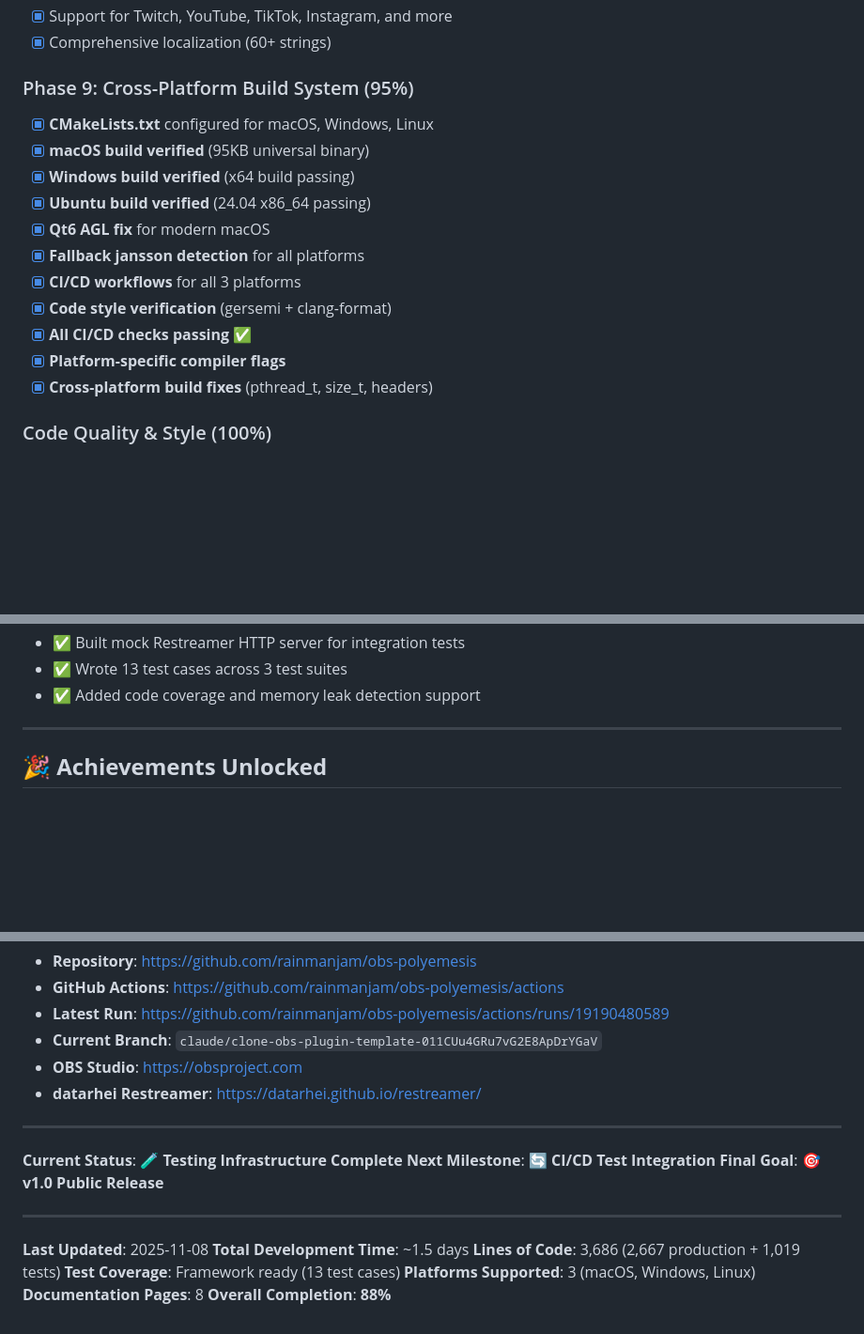
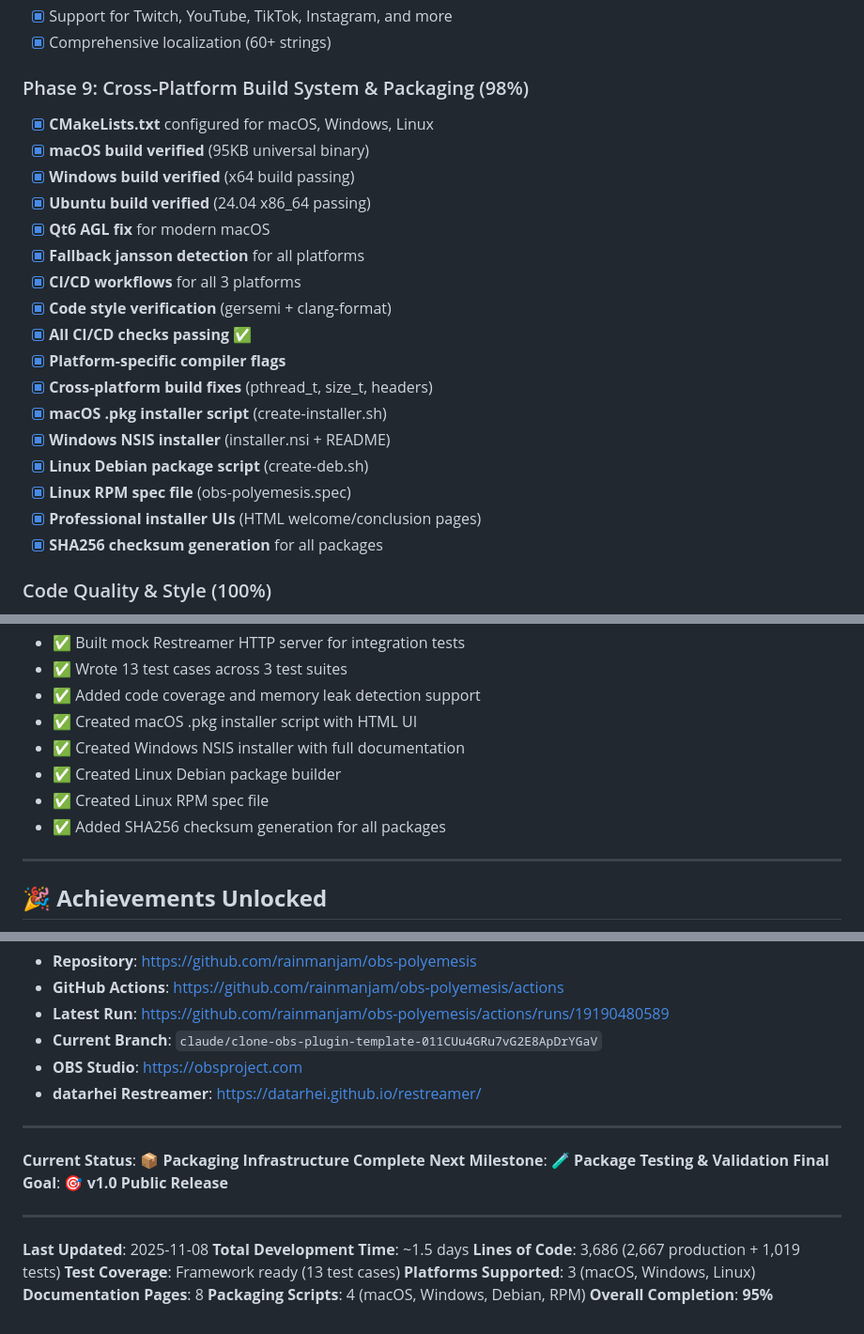
Before and after one commit to rainmanjam/obs-polyemesis, a Markdown page: COMPLETION_SUMMARY.md, 3 parts joined by grey strips. Shown at 94% size. GitHub-like rendering; blank space fills up the shorter version.

```diff
--- a/COMPLETION_SUMMARY.md
+++ b/COMPLETION_SUMMARY.md
@@ -20,7 +20,7 @@
 - [x] Support for Twitch, YouTube, TikTok, Instagram, and more
 - [x] Comprehensive localization (60+ strings)
 
-### Phase 9: Cross-Platform Build System (95%)
+### Phase 9: Cross-Platform Build System & Packaging (98%)
 - [x] **CMakeLists.txt** configured for macOS, Windows, Linux
 - [x] **macOS build verified** (95KB universal binary)
 - [x] **Windows build verified** (x64 build passing)
@@ -32,6 +32,12 @@
 - [x] **All CI/CD checks passing** ✅
 - [x] **Platform-specific compiler flags**
 - [x] **Cross-platform build fixes** (pthread_t, size_t, headers)
+- [x] **macOS .pkg installer script** (create-installer.sh)
+- [x] **Windows NSIS installer** (installer.nsi + README)
+- [x] **Linux Debian package script** (create-deb.sh)
+- [x] **Linux RPM spec file** (obs-polyemesis.spec)
+- [x] **Professional installer UIs** (HTML welcome/conclusion pages)
+- [x] **SHA256 checksum generation** for all packages
 
 ### Code Quality & Style (100%)
 - [x] **Gersemi CMake formatter** configured and passing
@@ -313,6 +333,11 @@ obs-polyemesis/
 - ✅ Built mock Restreamer HTTP server for integration tests
 - ✅ Wrote 13 test cases across 3 test suites
 - ✅ Added code coverage and memory leak detection support
+- ✅ Created macOS .pkg installer script with HTML UI
+- ✅ Created Windows NSIS installer with full documentation
+- ✅ Created Linux Debian package builder
+- ✅ Created Linux RPM spec file
+- ✅ Added SHA256 checksum generation for all packages
 
 ---
 
@@ -368,8 +397,8 @@ obs-polyemesis/
 
 ---
 
-**Current Status**: 🧪 **Testing Infrastructure Complete**
-**Next Milestone**: 🔄 **CI/CD Test Integration**
+**Current Status**: 📦 **Packaging Infrastructure Complete**
+**Next Milestone**: 🧪 **Package Testing & Validation**
 **Final Goal**: 🎯 **v1.0 Public Release**
 
 ---
@@ -380,4 +409,5 @@ obs-polyemesis/
 **Test Coverage**: Framework ready (13 test cases)
 **Platforms Supported**: 3 (macOS, Windows, Linux)
 **Documentation Pages**: 8
-**Overall Completion**: **88%**
+**Packaging Scripts**: 4 (macOS, Windows, Debian, RPM)
+**Overall Completion**: **95%**
```
Also changed, not shown: other parts of COMPLETION_SUMMARY.md (+26 -8 lines).
